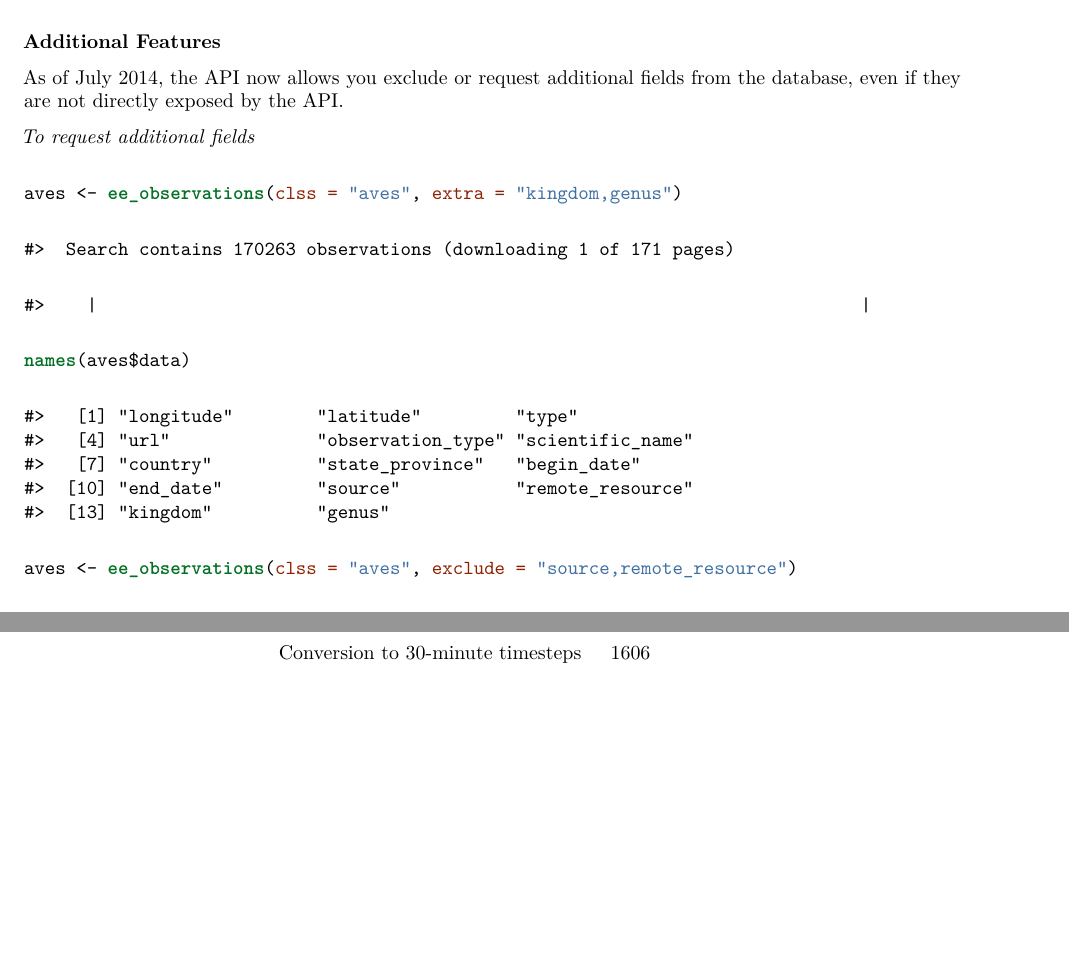
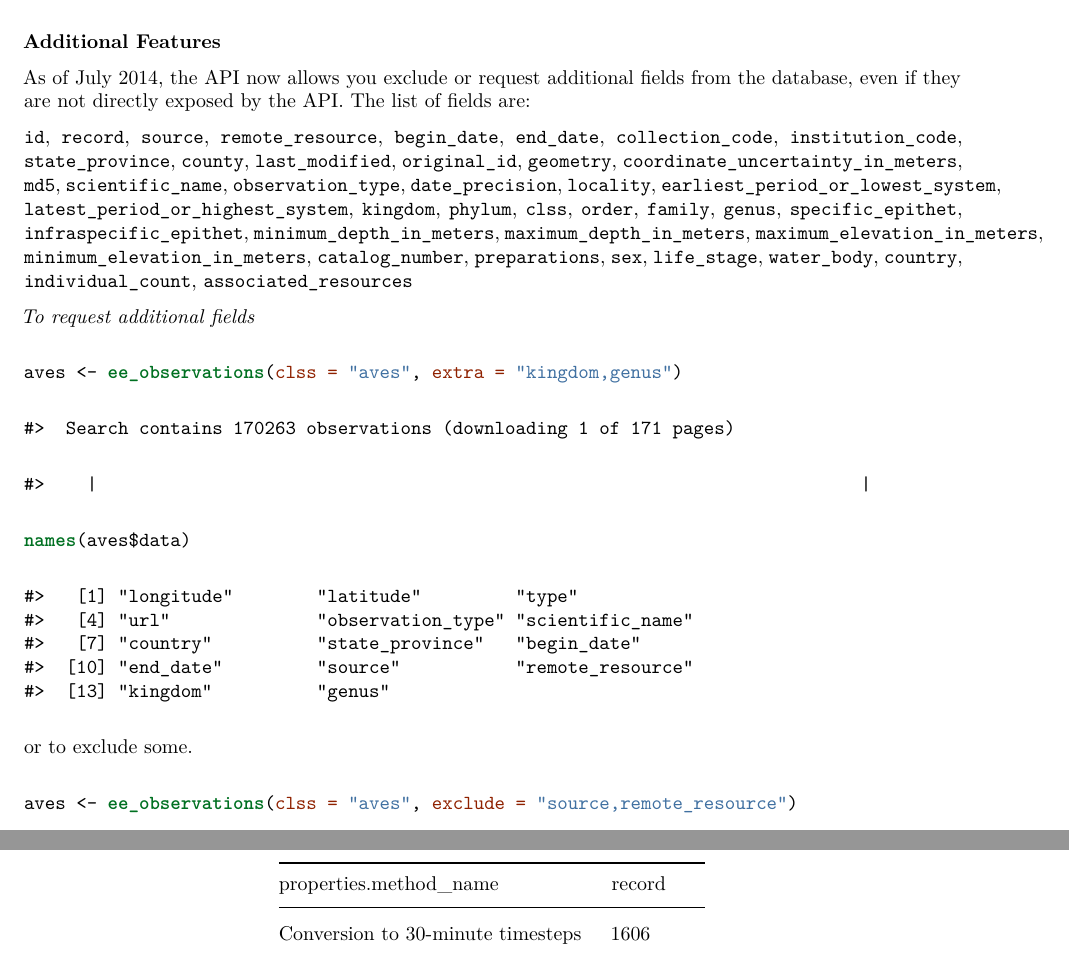
Before and after one commit to ropensci-archive/ecoengine, an R Markdown document (inst/Using_ecoengine.Rmd): two parts of pages 4 and 10 of 15, joined at a grey line, cut so that both start at the same text, the shorter picture padded with empty space. The pictures show the output file inst/Using_ecoengine.pdf that the author committed with the source.

Commit message:
Added notes on all available fields to vignette

````diff
--- a/inst/Using_ecoengine.Rmd
+++ b/inst/Using_ecoengine.Rmd
@@ -95,11 +95,18 @@ aves <- ee_observations(clss = "aves")
 
 __Additional Features__
 
-As of July 2014, the API now allows you exclude or request additional fields from the database, even if they are not directly exposed by the API.
+As of July 2014, the API now allows you exclude or request additional fields from the database, even if they are not directly exposed by the API. The list of fields are:
+
+
+`id`, `record`, `source`, `remote_resource`, `begin_date`, `end_date`, `collection_code`, `institution_code`, `state_province`, `county`, `last_modified`, `original_id`, `geometry`, `coordinate_uncertainty_in_meters`, `md5`, `scientific_name`, `observation_type`, `date_precision`, `locality`, `earliest_period_or_lowest_system`, `latest_period_or_highest_system`, `kingdom`, `phylum`, `clss`, `order`, `family`, `genus`, `specific_epithet`,
+`infraspecific_epithet`, `minimum_depth_in_meters`, `maximum_depth_in_meters`, `maximum_elevation_in_meters`, `minimum_elevation_in_meters`, `catalog_number`, `preparations`, `sex`, `life_stage`, `water_body`, `country`, `individual_count`, `associated_resources`
+
 
 _To request additional fields_
 
-```{r fields}
+Just pass then in the `extra` field with multiple ones separated by commas.
+
+```{r request_fields}
 aves <- ee_observations(clss = "aves", extra = "kingdom,genus")
 names(aves$data)
 ```
````
Also changed, not shown: R/ee_observations.R (+1 -1 lines), inst/Using_ecoengine.md, inst/Using_ecoengine.pdf, inst/Using_ecoengine.Rmd (4 more changed lines), 1 other file.
